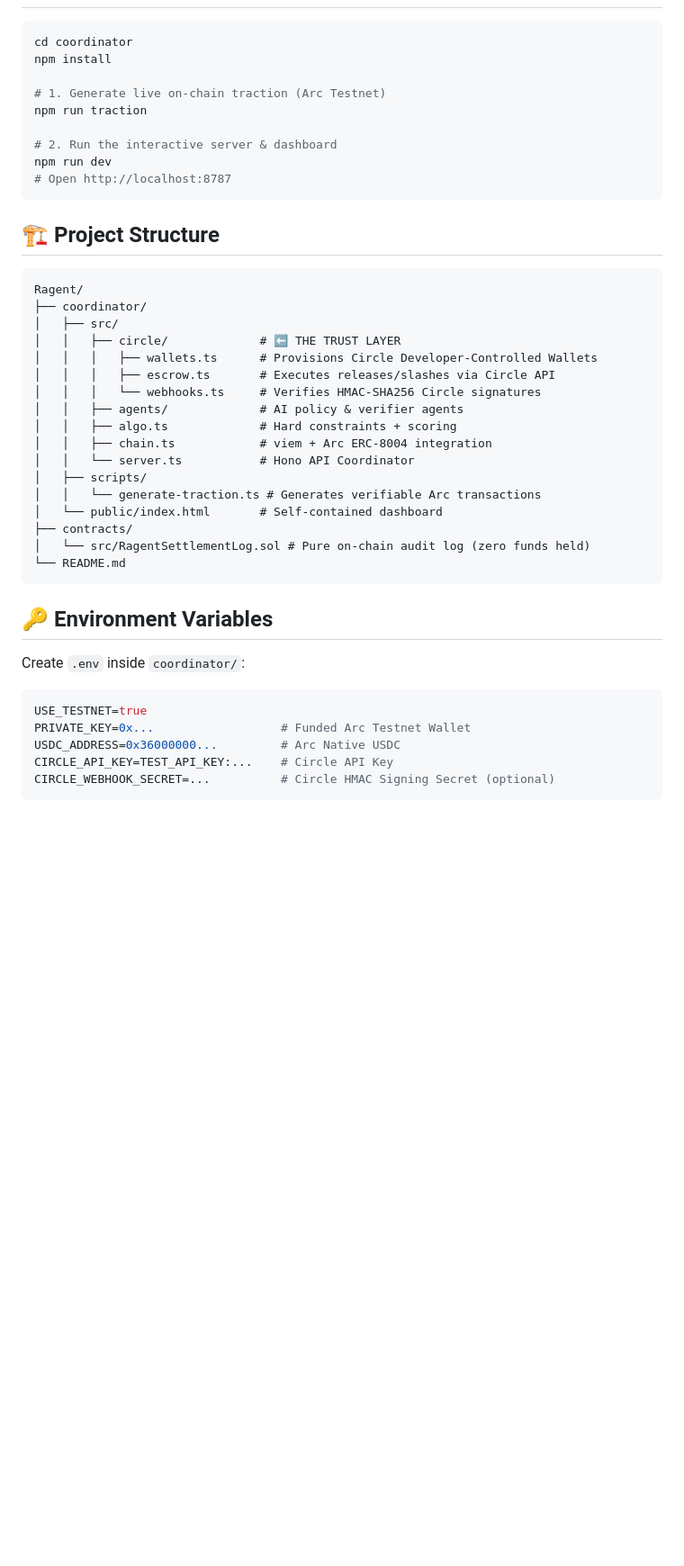
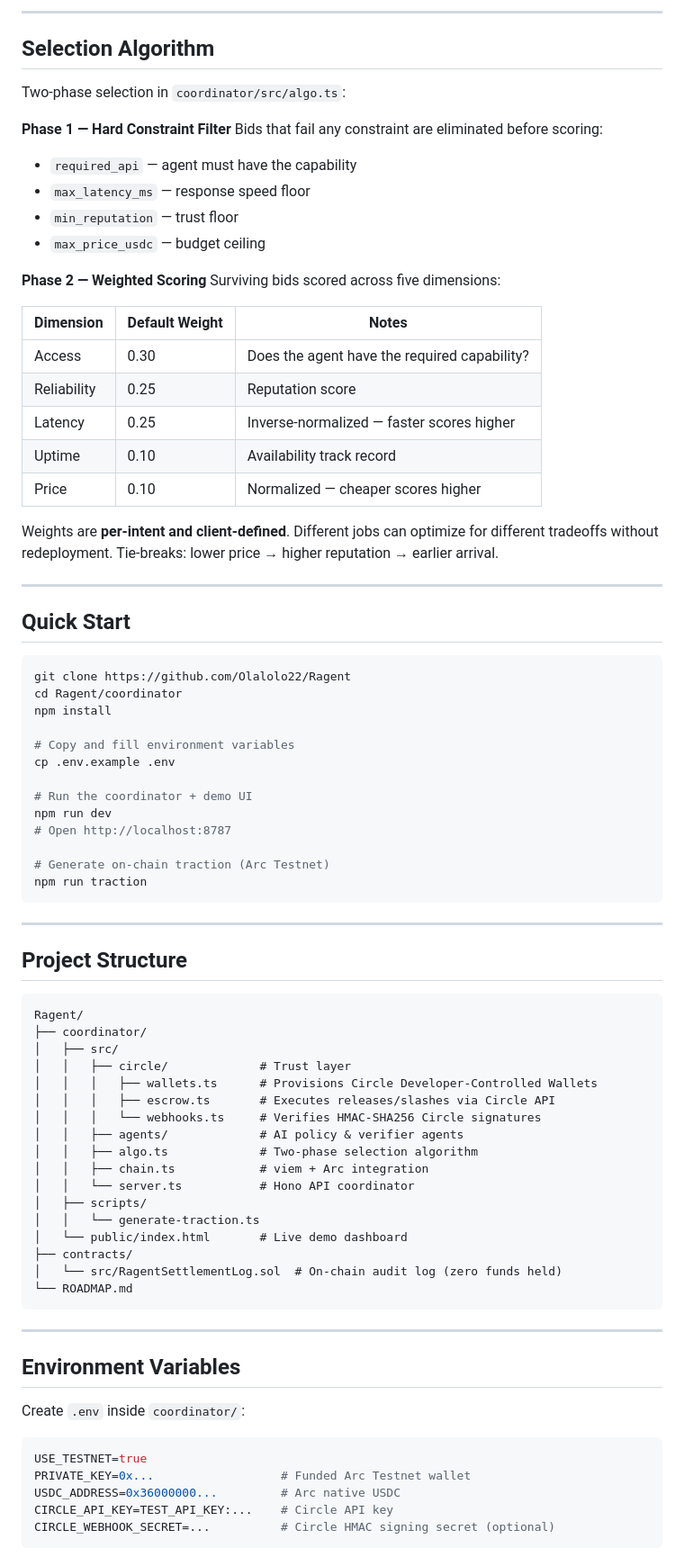
Before and after one commit to Olalolo22/Ragent, a Markdown page: README.md, the part around one of its changes. Shown at 90% size. Rendered like a GitHub page; blank space fills up the shorter version.

````diff
--- a/README.md
+++ b/README.md
@@ -37,46 +72,84 @@ Our traction generation script automates the agent negotiation lifecycle:
+---
+
+## Selection Algorithm
+
+Two-phase selection in `coordinator/src/algo.ts`:
+
+**Phase 1 — Hard Constraint Filter**
+Bids that fail any constraint are eliminated before scoring:
+- `required_api` — agent must have the capability
+- `max_latency_ms` — response speed floor
+- `min_reputation` — trust floor
+- `max_price_usdc` — budget ceiling
+
+**Phase 2 — Weighted Scoring**
+Surviving bids scored across five dimensions:
+
+| Dimension | Default Weight | Notes |
+|-----------|---------------|-------|
+| Access | 0.30 | Does the agent have the required capability? |
+| Reliability | 0.25 | Reputation score |
+| Latency | 0.25 | Inverse-normalized — faster scores higher |
+| Uptime | 0.10 | Availability track record |
+| Price | 0.10 | Normalized — cheaper scores higher |
+
+Weights are **per-intent and client-defined**. Different jobs can optimize for different tradeoffs without redeployment. Tie-breaks: lower price → higher reputation → earlier arrival.
+
+---
+
+## Quick Start
 
 ```bash
-cd coordinator
+git clone https://github.com/Olalolo22/Ragent
+cd Ragent/coordinator
 npm install
 
-# 1. Generate live on-chain traction (Arc Testnet)
-npm run traction
+# Copy and fill environment variables
+cp .env.example .env
 
-# 2. Run the interactive server & dashboard
+# Run the coordinator + demo UI
 npm run dev
 # Open http://localhost:8787
+
+# Generate on-chain traction (Arc Testnet)
+npm run traction
 ```
 
-## 🏗 Project Structure
+---
 
-```text
+## Project Structure
+
+```
 Ragent/
 ├── coordinator/
 │   ├── src/
-│   │   ├── circle/             # ⬅️ THE TRUST LAYER
+│   │   ├── circle/             # Trust layer
 │   │   │   ├── wallets.ts      # Provisions Circle Developer-Controlled Wallets
 │   │   │   ├── escrow.ts       # Executes releases/slashes via Circle API
 │   │   │   └── webhooks.ts     # Verifies HMAC-SHA256 Circle signatures
 │   │   ├── agents/             # AI policy & verifier agents
-│   │   ├── algo.ts             # Hard constraints + scoring
-│   │   ├── chain.ts            # viem + Arc ERC-8004 integration
-│   │   └── server.ts           # Hono API Coordinator
+│   │   ├── algo.ts             # Two-phase selection algorithm
+│   │   ├── chain.ts            # viem + Arc integration
+│   │   └── server.ts           # Hono API coordinator
 │   ├── scripts/
-│   │   └── generate-traction.ts # Generates verifiable Arc transactions
-│   └── public/index.html       # Self-contained dashboard
+│   │   └── generate-traction.ts
+│   └── public/index.html       # Live demo dashboard
 ├── contracts/
-│   └── src/RagentSettlementLog.sol # Pure on-chain audit log (zero funds held)
-└── README.md
+│   └── src/RagentSettlementLog.sol  # On-chain audit log (zero funds held)
+└── ROADMAP.md
 ```
 
-## 🔑 Environment Variables
+---
+
+## Environment Variables
+
 Create `.env` inside `coordinator/`:
 
 ```bash
 USE_TESTNET=true
-PRIVATE_KEY=0x...                  # Funded Arc Testnet Wallet
-USDC_ADDRESS=0x36000000...         # Arc Native USDC
-CIRCLE_API_KEY=TEST_API_KEY:...    # Circle API Key
-CIRCLE_WEBHOOK_SECRET=...          # Circle HMAC Signing Secret (optional)
+PRIVATE_KEY=0x...                  # Funded Arc Testnet wallet
+USDC_ADDRESS=0x36000000...         # Arc native USDC
+CIRCLE_API_KEY=TEST_API_KEY:...    # Circle API key
+CIRCLE_WEBHOOK_SECRET=...          # Circle HMAC signing secret (optional)
 ```
 
````
Also changed, not shown: other parts of README.md (+95 -31 lines).
